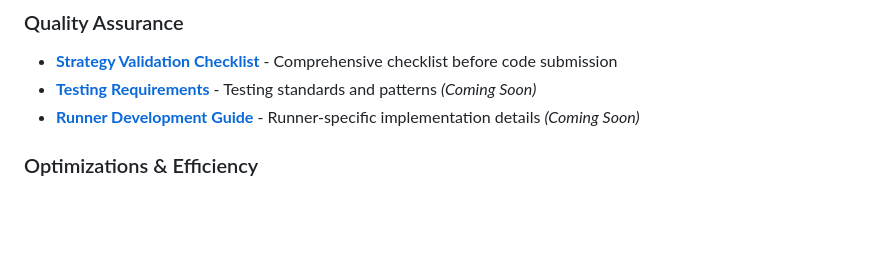
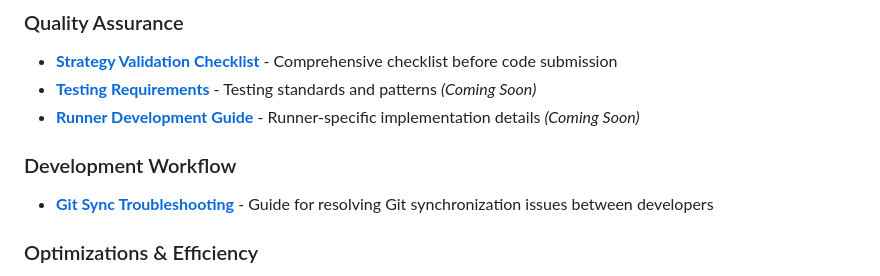
Before and after one commit to Vidheeshetty/nikhilsirstrat, a Markdown page: docs/development-standards/README.md, the part around the change. Drawn GitHub-style; blank space fills up the shorter version.

Commit message:
docs: add git sync troubleshooting guide for team collaboration

```diff
--- a/docs/development-standards/README.md
+++ b/docs/development-standards/README.md
@@ -24,6 +24,9 @@ For new strategy development, follow this sequence:
 - **[Strategy Validation Checklist](./strategy-validation-checklist.md)** - Comprehensive checklist before code submission
 - **[Testing Requirements](./testing-requirements.md)** - Testing standards and patterns *(Coming Soon)*
 - **[Runner Development Guide](./runner-development-guide.md)** - Runner-specific implementation details *(Coming Soon)*
+
+### Development Workflow
+- **[Git Sync Troubleshooting](./git_sync_troubleshooting.md)** - Guide for resolving Git synchronization issues between developers
 
 ### Optimizations & Efficiency
 - **[Optimization Suggestions](./optimization_suggestions.md)** - Backtesting framework optimization ideas
```
Also changed, not shown: docs/development-standards/git_sync_troubleshooting.md (added, +135 -0 lines).
